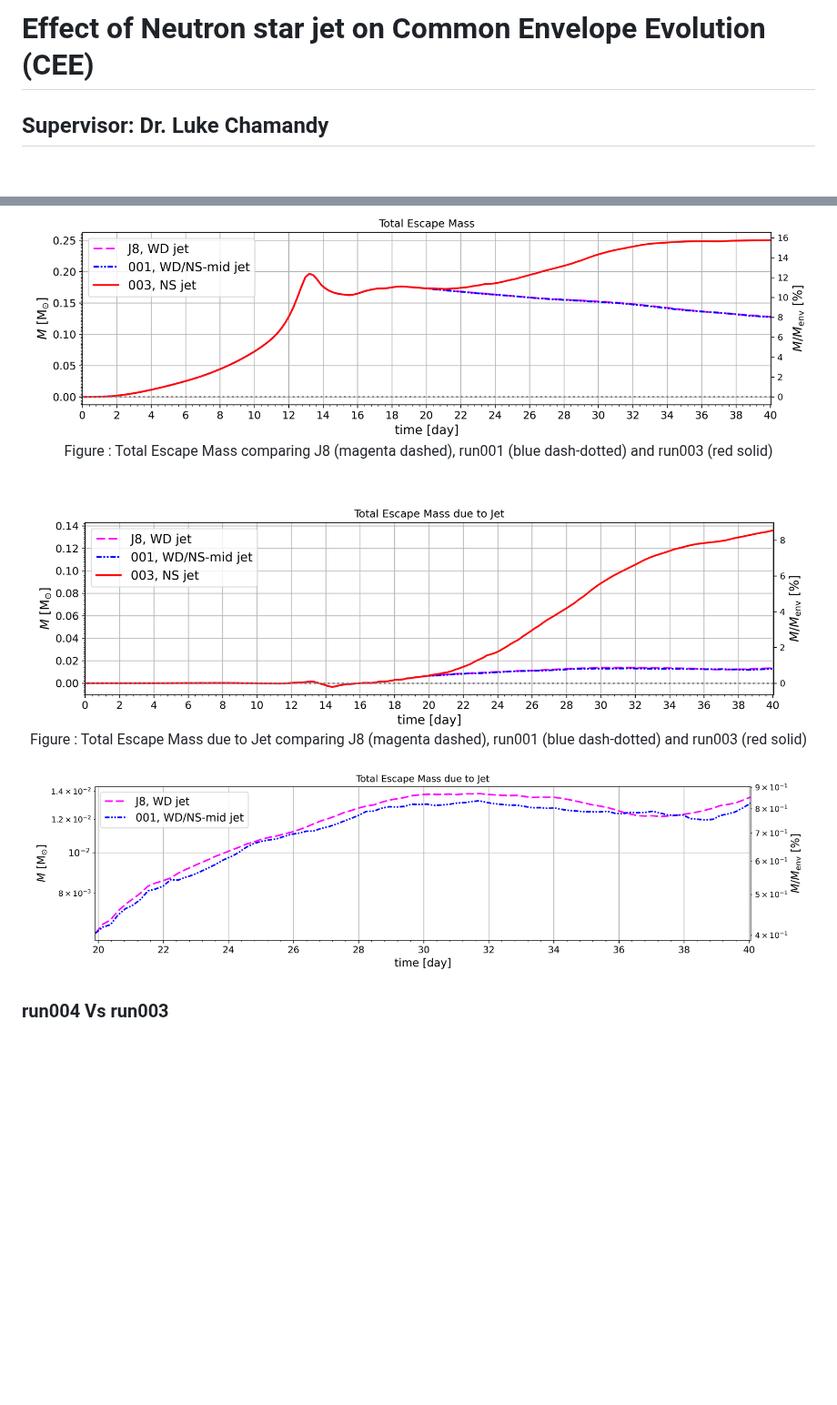
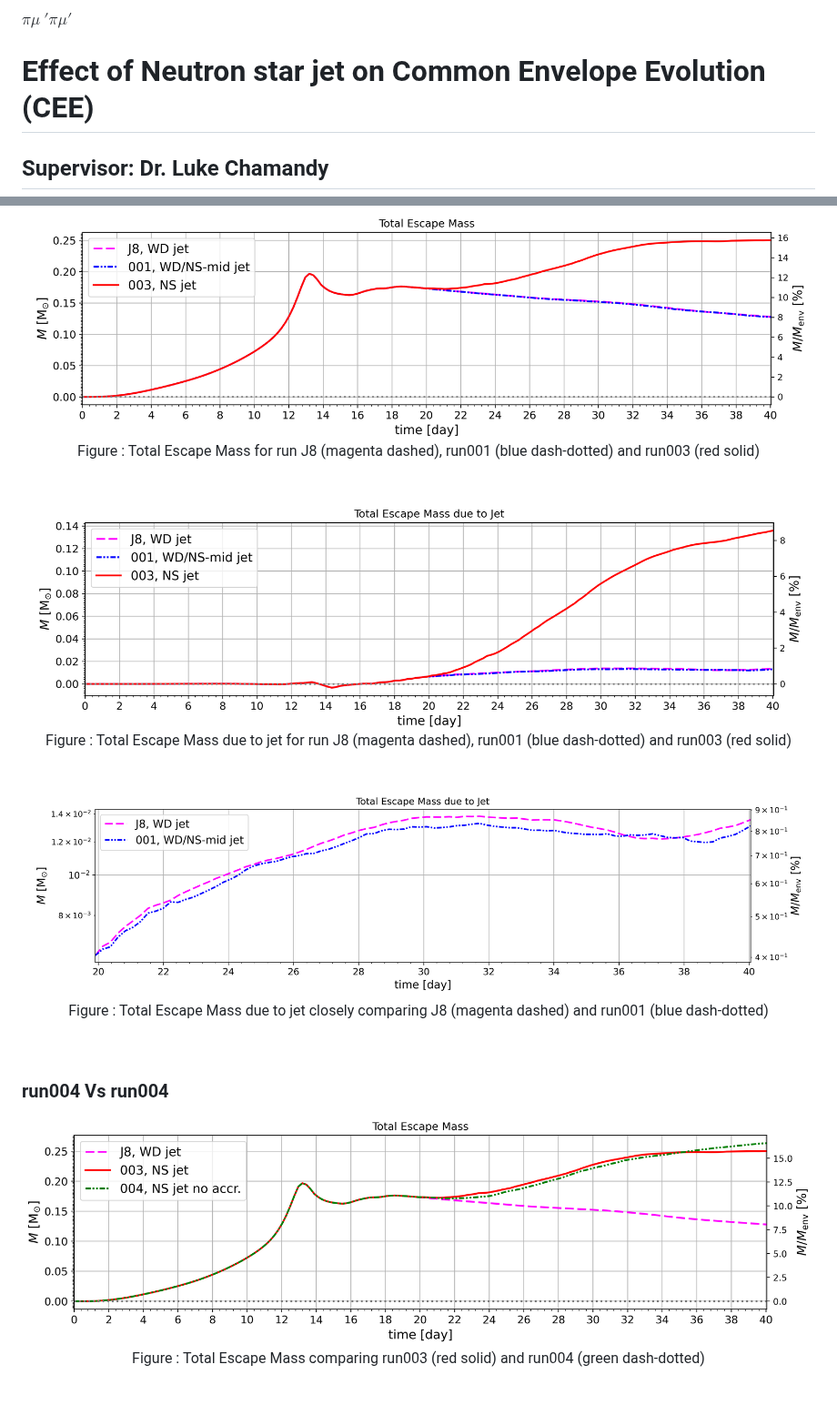
Before and after one commit to Deepanshow/Deepanshow.github.io, a Markdown page: README.md, 2 parts joined by grey strips. Shown at 91% size. GitHub-like rendering; blank space fills up the shorter version.

```diff
--- a/README.md
+++ b/README.md
@@ -1,5 +1,6 @@
 
-
+$\pi \mu$
+$'\pi \mu'$
 
 # Effect of Neutron star jet on Common Envelope Evolution (CEE)
 ## Supervisor: Dr. Luke Chamandy
@@ -69,19 +70,32 @@ The following table shows the details of the simulation runs conducted in this p
 <img src="/Plots/Total Escape Mass_2023-09-19.png" alt="Total Unbound Mass" align="center">
 
 <p align="center">
-  Figure : Total Escape Mass comparing J8 (magenta dashed), run001 (blue dash-dotted) and run003 (red solid)
+  Figure : Total Escape Mass for run J8 (magenta dashed), run001 (blue dash-dotted) and run003 (red solid)
 </p>
   &ensp;
 
 <img src="/Plots/Total Escape Mass due to jet_2023-09-19.png" alt="Total Unbound Mass jet only" align="center">
 <p align="center">
-  Figure : Total Escape Mass due to Jet comparing J8 (magenta dashed), run001 (blue dash-dotted) and run003 (red solid)
+  Figure : Total Escape Mass due to jet for run J8 (magenta dashed), run001 (blue dash-dotted) and run003 (red solid)
 </p>
+  &ensp;
 
 
 
 <img src="/Plots/J8 Vs 001 Escape Mass2023-09-19.png" alt="Difference in run 001 and J8" align="center">
+<p align="center">
+  Figure : Total Escape Mass due to jet closely comparing J8 (magenta dashed) and run001 (blue dash-dotted)
+</p>
+  &ensp;
 
-### run004 Vs run003
+
+### run004 Vs run004
+
+<img src="/Plots/Total Escape Mass 004.png" align="center">
+<p align="center">
+  Figure : Total Escape Mass comparing run003 (red solid) and run004 (green dash-dotted)
+</p>
+  &ensp;
+
 
 <img src="/Plots/Total Escape Mass due to Jet 004.png" align="center">
```
Also changed, not shown: other parts of README.md (+26 -11 lines).
